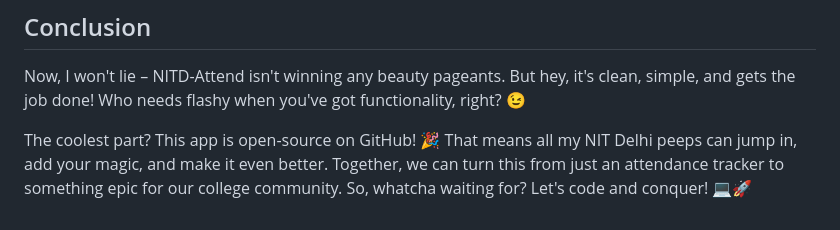
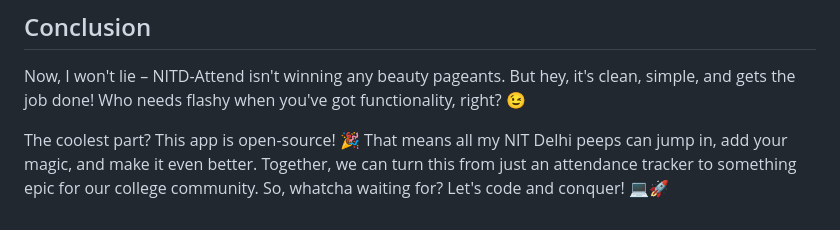
Before and after one commit to AyushGlitch/nitd-attend, a Markdown page: README.md, the part around the change. Rendered like a GitHub page.

```diff
--- a/README.md
+++ b/README.md
@@ -30,4 +30,4 @@ It's like JavaScript with superpowers. Catches errors before they happen and mak
 
 Now, I won't lie – NITD-Attend isn't winning any beauty pageants. But hey, it's clean, simple, and gets the job done! Who needs flashy when you've got functionality, right? 😉
 
-The coolest part? This app is open-source on GitHub! 🎉 That means all my NIT Delhi peeps can jump in, add your magic, and make it even better. Together, we can turn this from just an attendance tracker to something epic for our college community. So, whatcha waiting for? Let's code and conquer! 💻🚀
+The coolest part? This app is open-source! 🎉 That means all my NIT Delhi peeps can jump in, add your magic, and make it even better. Together, we can turn this from just an attendance tracker to something epic for our college community. So, whatcha waiting for? Let's code and conquer! 💻🚀
```
